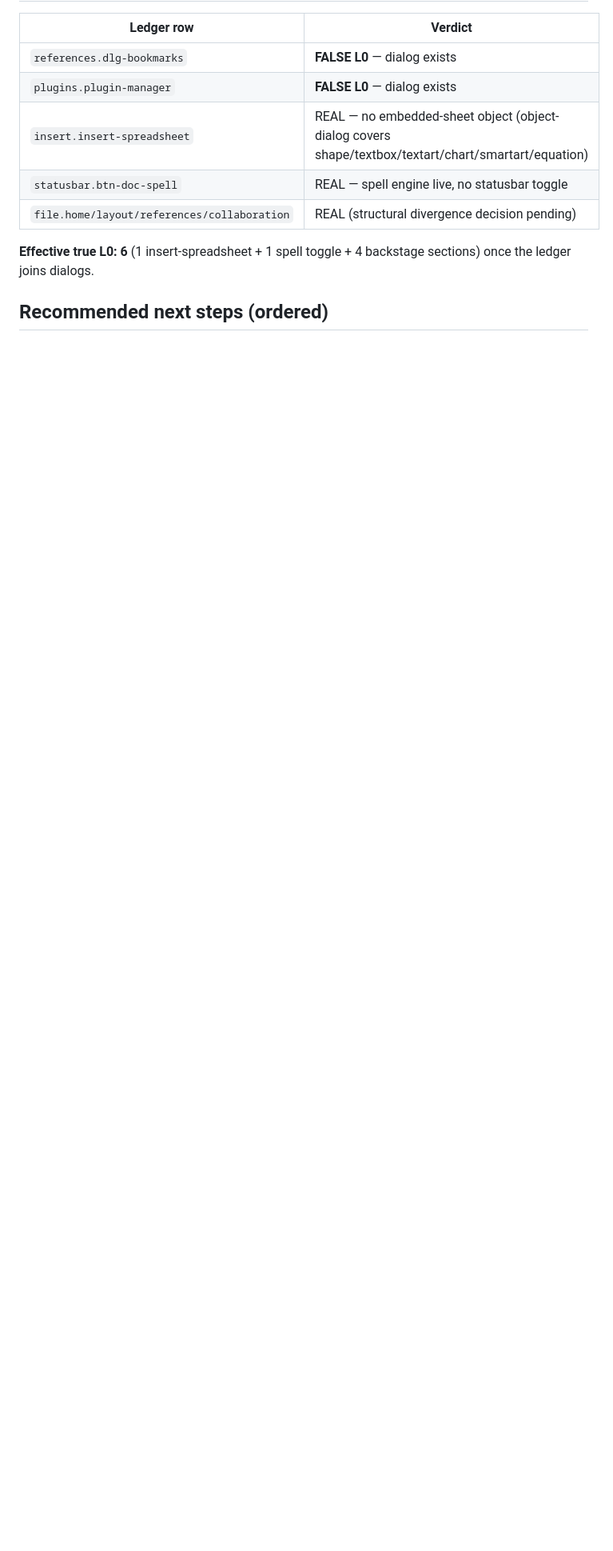
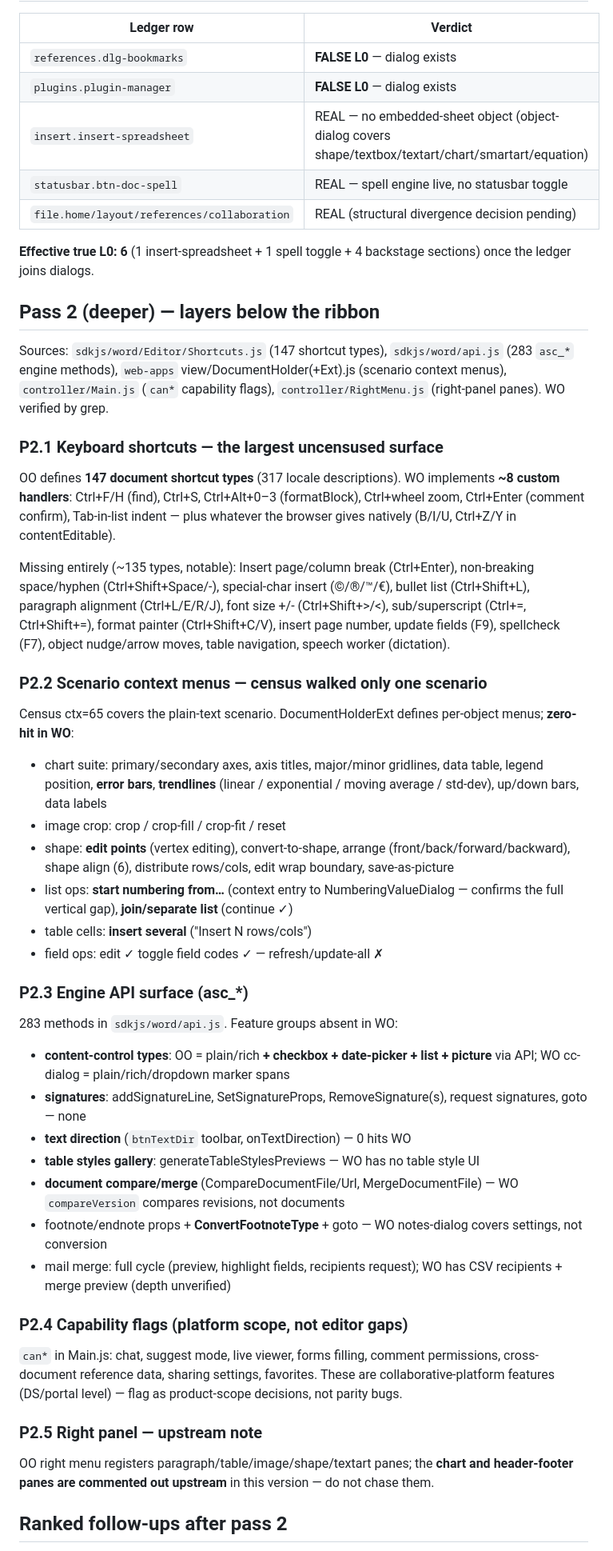
Before and after one commit to World-Office/wo-test-harness, a Markdown page: census/ledger/SOURCE-ANALYSIS.md, the part around one of its changes. Shown at 80% size. GitHub-like rendering; blank space fills up the shorter version.

Commit message:
analysis pass 2: shortcut/table-of-147 gaps, scenario context menus, asc_* engine surface, capability flags

```diff
--- a/census/ledger/SOURCE-ANALYSIS.md
+++ b/census/ledger/SOURCE-ANALYSIS.md
@@ -87,4 +87,74 @@ maps) vs WO keydown handlers → shortcut gap list.
 **Effective true L0: 6** (1 insert-spreadsheet + 1 spell toggle + 4
 backstage sections) once the ledger joins dialogs.
 
-## Recommended next steps (ordered)
+## Pass 2 (deeper) — layers below the ribbon
+
+Sources: `sdkjs/word/Editor/Shortcuts.js` (147 shortcut types),
+`sdkjs/word/api.js` (283 `asc_*` engine methods), `web-apps` view/DocumentHolder(+Ext).js
+(scenario context menus), `controller/Main.js` (`can*` capability flags),
+`controller/RightMenu.js` (right-panel panes). WO verified by grep.
+
+### P2.1 Keyboard shortcuts — the largest uncensused surface
+
+OO defines **147 document shortcut types** (317 locale descriptions).
+WO implements **~8 custom handlers**: Ctrl+F/H (find), Ctrl+S, Ctrl+Alt+0–3
+(formatBlock), Ctrl+wheel zoom, Ctrl+Enter (comment confirm), Tab-in-list
+indent — plus whatever the browser gives natively (B/I/U, Ctrl+Z/Y in
+contentEditable).
+
+Missing entirely (~135 types, notable): Insert page/column break
+(Ctrl+Enter), non-breaking space/hyphen (Ctrl+Shift+Space/-), special-char
+insert (©/®/™/€), bullet list (Ctrl+Shift+L), paragraph alignment
+(Ctrl+L/E/R/J), font size +/- (Ctrl+Shift+>/<), sub/superscript (Ctrl+=,
+Ctrl+Shift+=), format painter (Ctrl+Shift+C/V), insert page number, update
+fields (F9), spellcheck (F7), object nudge/arrow moves, table navigation,
+speech worker (dictation).
+
+### P2.2 Scenario context menus — census walked only one scenario
+
+Census ctx=65 covers the plain-text scenario. DocumentHolderExt defines
+per-object menus; **zero-hit in WO**:
+- chart suite: primary/secondary axes, axis titles, major/minor gridlines,
+  data table, legend position, **error bars**, **trendlines** (linear /
+  exponential / moving average / std-dev), up/down bars, data labels
+- image crop: crop / crop-fill / crop-fit / reset
+- shape: **edit points** (vertex editing), convert-to-shape, arrange
+  (front/back/forward/backward), shape align (6), distribute rows/cols,
+  edit wrap boundary, save-as-picture
+- list ops: **start numbering from…** (context entry to NumberingValueDialog
+  — confirms the full vertical gap), **join/separate list** (continue ✓)
+- table cells: **insert several** ("Insert N rows/cols")
+- field ops: edit ✓ toggle field codes ✓ — refresh/update-all ✗
+
+### P2.3 Engine API surface (asc_*)
+
+283 methods in `sdkjs/word/api.js`. Feature groups absent in WO:
+- **content-control types**: OO = plain/rich **+ checkbox + date-picker +
+  list + picture** via API; WO cc-dialog = plain/rich/dropdown marker spans
+- **signatures**: addSignatureLine, SetSignatureProps, RemoveSignature(s),
+  request signatures, goto — none
+- **text direction** (`btnTextDir` toolbar, onTextDirection) — 0 hits WO
+- **table styles gallery**: generateTableStylesPreviews — WO has no table
+  style UI
+- **document compare/merge** (CompareDocumentFile/Url, MergeDocumentFile)
+  — WO `compareVersion` compares revisions, not documents
+- footnote/endnote props + **ConvertFootnoteType** + goto — WO notes-dialog
+  covers settings, not conversion
+- mail merge: full cycle (preview, highlight fields, recipients request);
+  WO has CSV recipients + merge preview (depth unverified)
+
+### P2.4 Capability flags (platform scope, not editor gaps)
+
+`can*` in Main.js: chat, suggest mode, live viewer, forms filling,
+comment permissions, cross-document reference data, sharing settings,
+favorites. These are collaborative-platform features (DS/portal level) —
+flag as product-scope decisions, not parity bugs.
+
+### P2.5 Right panel — upstream note
+
+OO right menu registers paragraph/table/image/shape/textart panes; the
+**chart and header-footer panes are commented out upstream** in this
+version — do not chase them.
+
+## Ranked follow-ups after pass 2
+
```
Also changed, not shown: other parts of census/ledger/SOURCE-ANALYSIS.md (+12 -0 lines).
